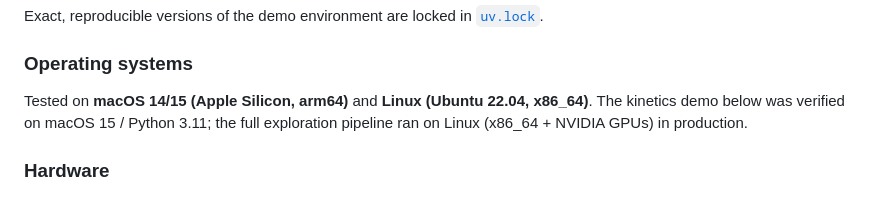
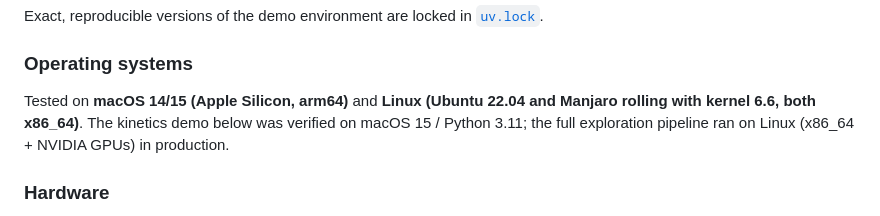
Before and after one commit to mx-e/reaction-atlas, a Markdown page: README.md, the part around the change. Drawn GitHub-style.

Commit message:
add manjaro to tested systems

```diff
--- a/README.md
+++ b/README.md
@@ -55,9 +55,10 @@ Exact, reproducible versions of the demo environment are locked in
 
 ### Operating systems
 
-Tested on **macOS 14/15 (Apple Silicon, arm64)** and **Linux (Ubuntu 22.04,
-x86_64)**. The kinetics demo below was verified on macOS 15 / Python 3.11; the
-full exploration pipeline ran on Linux (x86_64 + NVIDIA GPUs) in production.
+Tested on **macOS 14/15 (Apple Silicon, arm64)** and **Linux (Ubuntu 22.04 and
+Manjaro rolling with kernel 6.6, both x86_64)**. The kinetics demo below was
+verified on macOS 15 / Python 3.11; the full exploration pipeline ran on Linux
+(x86_64 + NVIDIA GPUs) in production.
 
 ### Hardware
 
```
